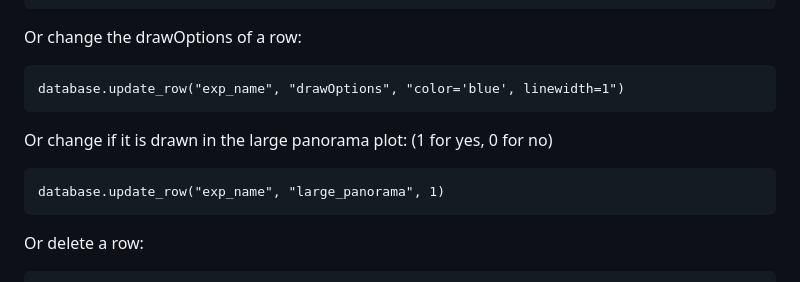
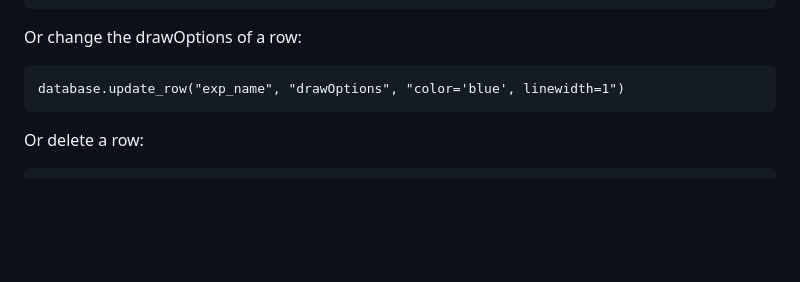
Before and after one commit to iaxo/axion-limits, a Markdown page: README.md, the part around the change. GitHub-like rendering; blank space fills up the shorter version.

````diff
--- a/README.md
+++ b/README.md
@@ -116,10 +116,6 @@ Or change the drawOptions of a row:
 ```
 database.update_row("exp_name", "drawOptions", "color='blue', linewidth=1")
 ```
-Or change if it is drawn in the large panorama plot: (1 for yes, 0 for no)
-```
-database.update_row("exp_name", "large_panorama", 1)
-```
 Or delete a row:
 ```
 database.delete_rows("name='exp_name'") # set parameter confirm=True to avoid the security check
````
